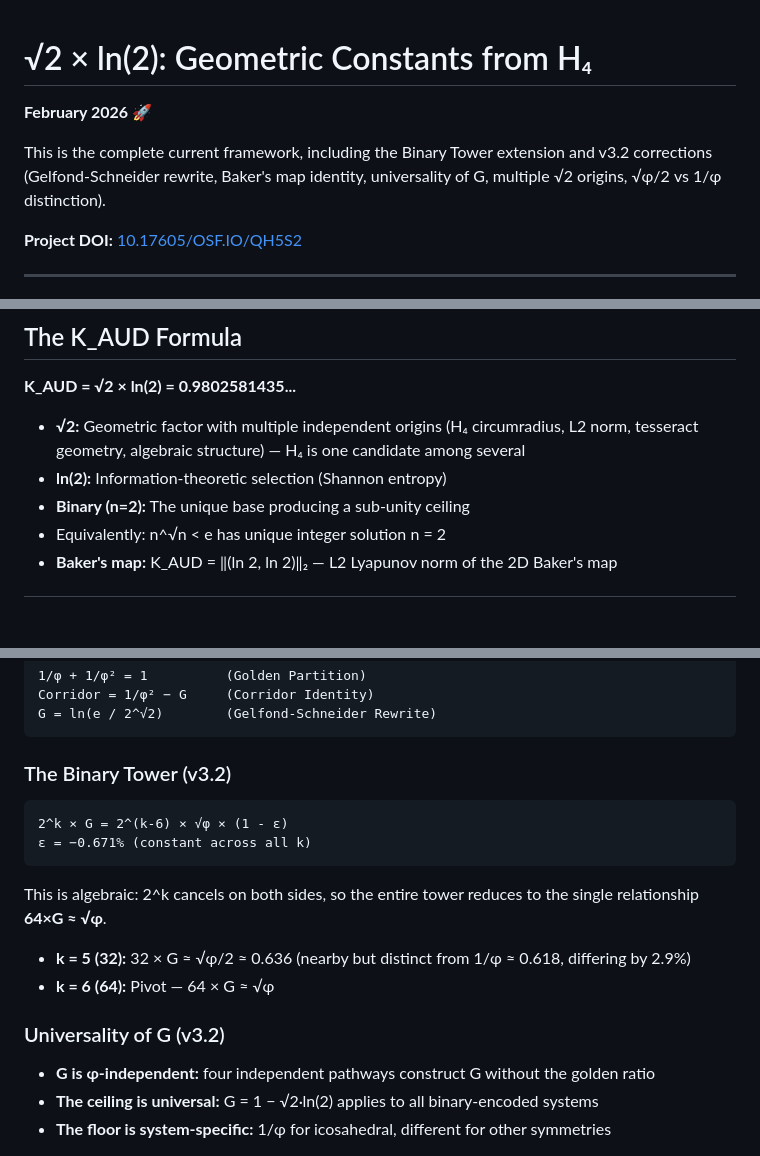
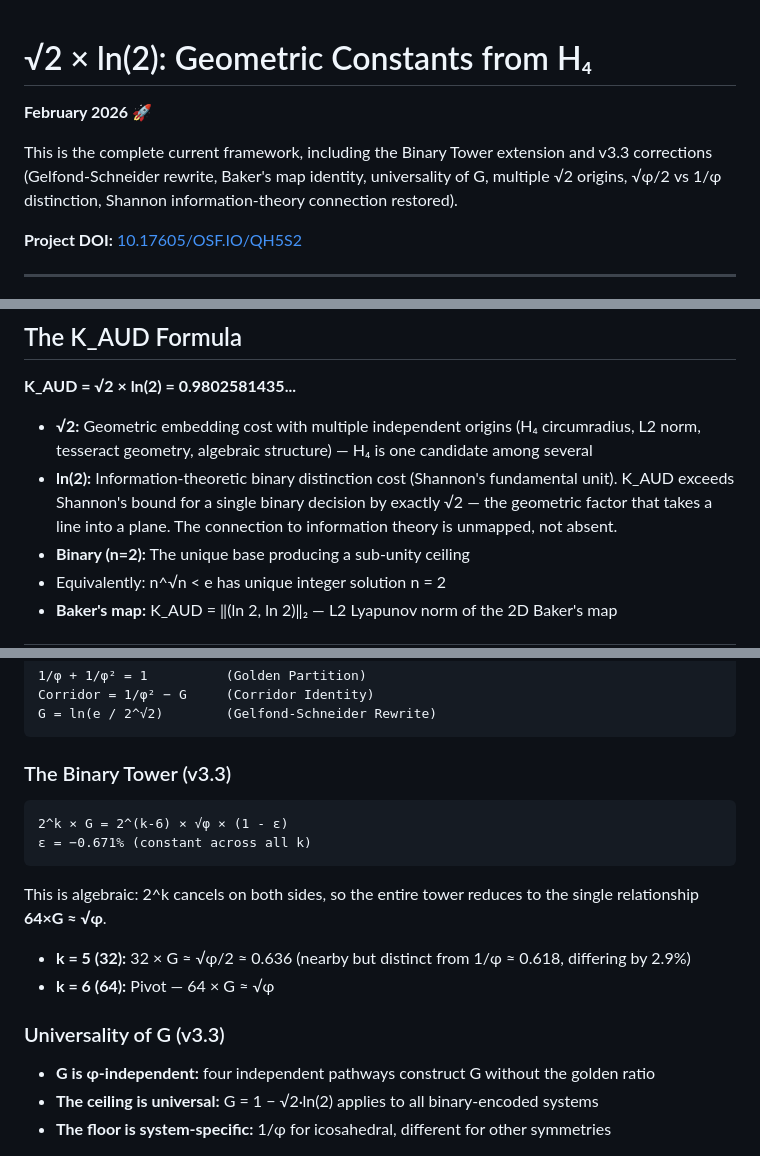
Before and after one commit to Gap-geometry/sqrt2-ln2-geometric-constants-, a Markdown page: README.md, 3 parts joined by grey strips. Rendered like a GitHub page; blank space fills up the shorter version.

````diff
--- a/README.md
+++ b/README.md
@@ -1,8 +1,9 @@
+
 # √2 × ln(2): Geometric Constants from H₄
 
 **February 2026** 🚀
 
-This is the complete current framework, including the Binary Tower extension and v3.2 corrections (Gelfond-Schneider rewrite, Baker's map identity, universality of G, multiple √2 origins, √φ/2 vs 1/φ distinction).
+This is the complete current framework, including the Binary Tower extension and v3.3 corrections (Gelfond-Schneider rewrite, Baker's map identity, universality of G, multiple √2 origins, √φ/2 vs 1/φ distinction, Shannon information-theory connection restored).
 
 **Project DOI:** [10.17605/OSF.IO/QH5S2](https://doi.org/10.17605/OSF.IO/QH5S2)
 
@@ -23,8 +24,8 @@ This is the complete current framework, including the Binary Tower extension and
 
 **K_AUD = √2 × ln(2) = 0.9802581435...**
 
-- **√2:** Geometric factor with multiple independent origins (H₄ circumradius, L2 norm, tesseract geometry, algebraic structure) — H₄ is one candidate among several
-- **ln(2):** Information-theoretic selection (Shannon entropy)
+- **√2:** Geometric embedding cost with multiple independent origins (H₄ circumradius, L2 norm, tesseract geometry, algebraic structure) — H₄ is one candidate among several
+- **ln(2):** Information-theoretic binary distinction cost (Shannon's fundamental unit). K_AUD exceeds Shannon's bound for a single binary decision by exactly √2 — the geometric factor that takes a line into a plane. The connection to information theory is unmapped, not absent.
 - **Binary (n=2):** The unique base producing a sub-unity ceiling
 - Equivalently: n^√n < e has unique integer solution n = 2
 - **Baker's map:** K_AUD = ‖(ln 2, ln 2)‖₂ — L2 Lyapunov norm of the 2D Baker's map
@@ -41,7 +42,7 @@ Corridor = 1/φ² − G     (Corridor Identity)
 G = ln(e / 2^√2)        (Gelfond-Schneider Rewrite)
 ```
 
-### The Binary Tower (v3.2)
+### The Binary Tower (v3.3)
 
 ```
 2^k × G = 2^(k-6) × √φ × (1 - ε)
@@ -53,7 +54,7 @@ This is algebraic: 2^k cancels on both sides, so the entire tower reduces to the
 - **k = 5 (32):** 32 × G ≈ √φ/2 ≈ 0.636 (nearby but distinct from 1/φ ≈ 0.618, differing by 2.9%)
 - **k = 6 (64):** Pivot — 64 × G ≈ √φ
 
-### Universality of G (v3.2)
+### Universality of G (v3.3)
 
 - **G is φ-independent:** four independent pathways construct G without the golden ratio
 - **The ceiling is universal:** G = 1 − √2·ln(2) applies to all binary-encoded systems
````
Also changed, not shown: other parts of README.md (+1 -1 lines).
